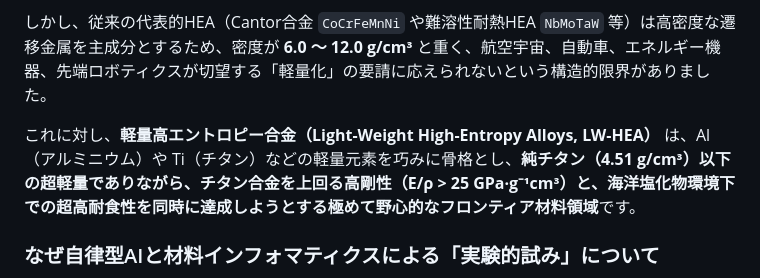
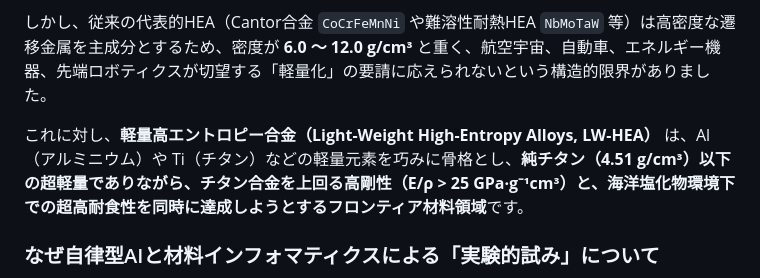
Before and after one commit to chottokun/lw-hea-atlas, a Markdown page: README.md, the part around the change. Rendered like a GitHub page.

Commit message:
Fix repetition in LW-HEA description in README
Corrected a repetition in the description of Light-Weight High-Entropy Alloys (LW-HEA) and maintained the focus on their lightweight and high-performance characteristics.

```diff
--- a/README.md
+++ b/README.md
@@ -11,7 +11,7 @@
 
 しかし、従来の代表的HEA（Cantor合金 `CoCrFeMnNi` や難溶性耐熱HEA `NbMoTaW` 等）は高密度な遷移金属を主成分とするため、密度が **6.0 〜 12.0 g/cm³** と重く、航空宇宙、自動車、エネルギー機器、先端ロボティクスが切望する「軽量化」の要請に応えられないという構造的限界がありました。
 
-これに対し、**軽量高エントロピー合金（Light-Weight High-Entropy Alloys, LW-HEA）** は、Al（アルミニウム）や Ti（チタン）などの軽量元素を巧みに骨格とし、**純チタン（4.51 g/cm³）以下の超軽量でありながら、チタン合金を上回る高剛性（E/ρ > 25 GPa·g⁻¹cm³）と、海洋塩化物環境下での超高耐食性を同時に達成しようとする極めて野心的なフロンティア材料領域**です。
+これに対し、**軽量高エントロピー合金（Light-Weight High-Entropy Alloys, LW-HEA）** は、Al（アルミニウム）や Ti（チタン）などの軽量元素を巧みに骨格とし、**純チタン（4.51 g/cm³）以下の超軽量でありながら、チタン合金を上回る高剛性（E/ρ > 25 GPa·g⁻¹cm³）と、海洋塩化物環境下での超高耐食性を同時に達成しようとするフロンティア材料領域**です。
 
 ### なぜ自律型AIと材料インフォマティクスによる「実験的試み」について
 軽元素（Al, Si）と早期遷移金属（Ti, V, Cr, Nb等）の多元素共存系は、混合エンタルピーが負に大きく、結晶粒界に**脆性金属間化合物（Laves相や脆性シリサイド）**が析出しやすいほか、元素間の電位差による**微小ガルバニック腐食**が急速に進行しやすいという熱力学・物理化学的な背反（トレードオフ）を抱えています。
```
